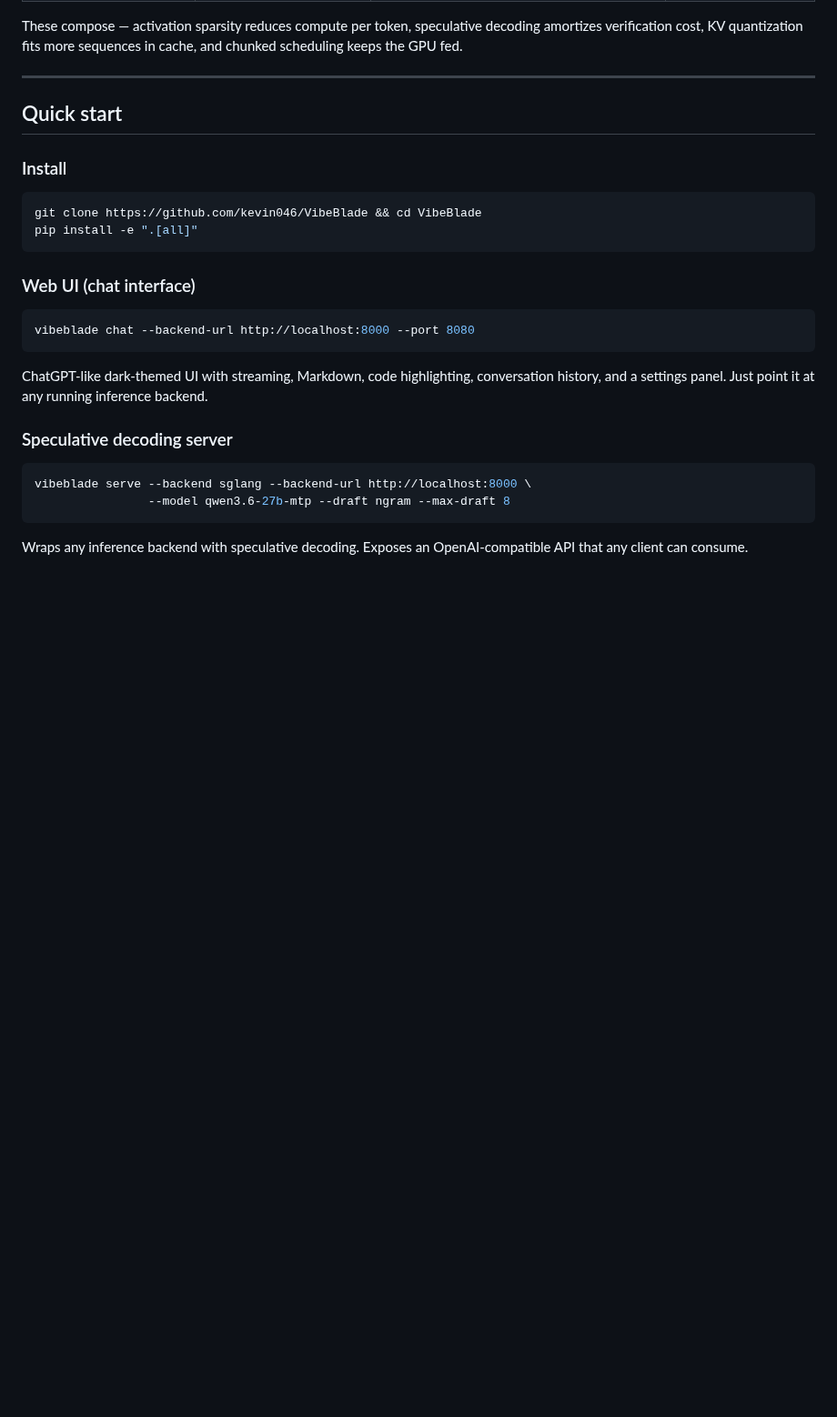
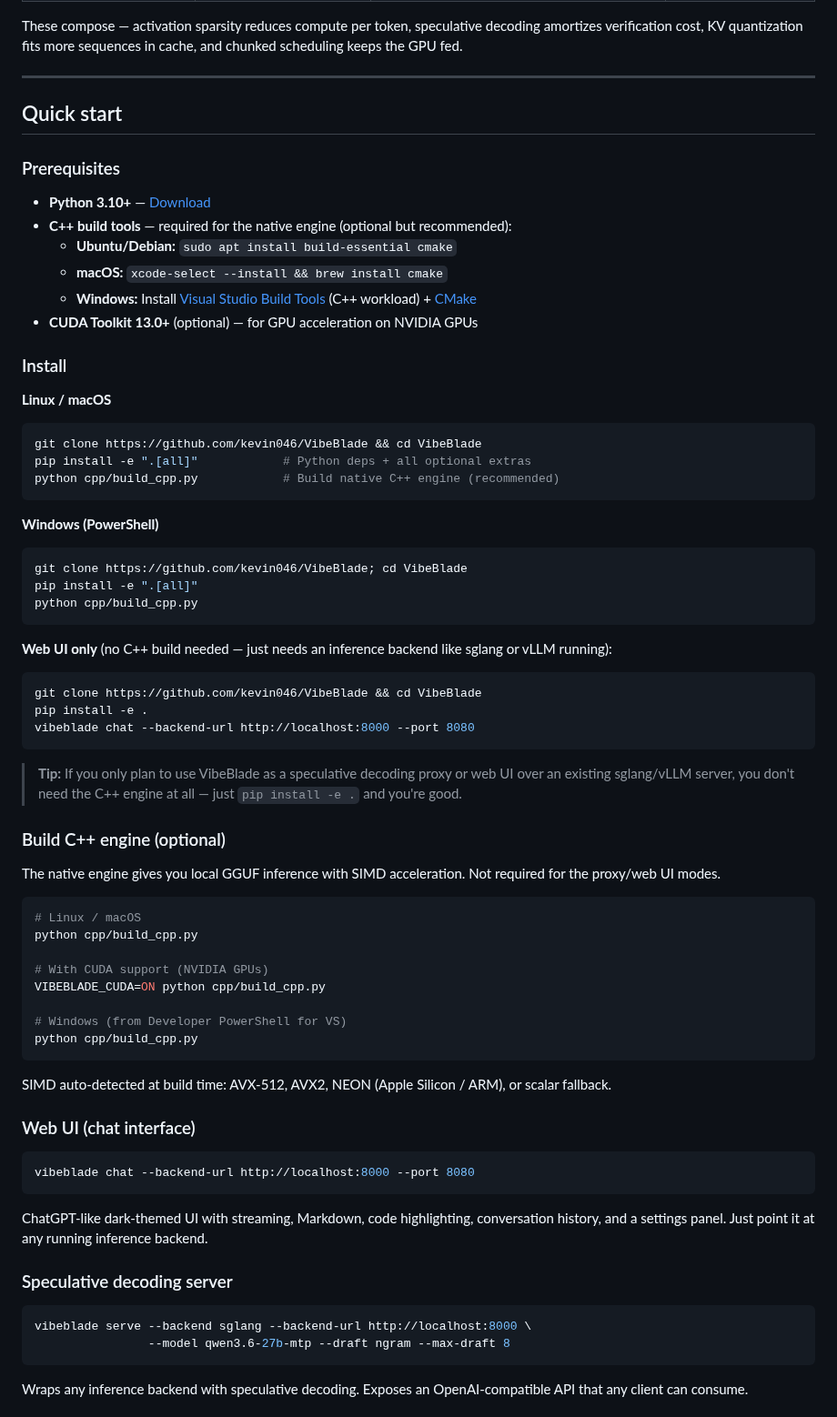
Before and after one commit to kevin046/VibeBlade, a Markdown page: README.md, the part around one of its changes. Shown at 91% size. Drawn GitHub-style; blank space fills up the shorter version.

Commit message:
docs: add platform-specific install instructions for Linux, macOS, and Windows
SR&ED: Expanded installation documentation to cover all supported platforms,
reducing setup friction for new contributors evaluating the research
prototype. Documented prerequisites, platform-specific build tool
requirements, and the minimal install path for web UI / proxy-only use
cases that don't require the C++ native engine.

````diff
--- a/README.md
+++ b/README.md
@@ -31,12 +31,56 @@ These compose — activation sparsity reduces compute per token, speculative dec
 
 ## Quick start
 
+### Prerequisites
+
+- **Python 3.10+** — [Download](https://www.python.org/downloads/)
+- **C++ build tools** — required for the native engine (optional but recommended):
+  - **Ubuntu/Debian:** `sudo apt install build-essential cmake`
+  - **macOS:** `xcode-select --install && brew install cmake`
+  - **Windows:** Install [Visual Studio Build Tools](https://visualstudio.microsoft.com/visual-cpp-build-tools/) (C++ workload) + [CMake](https://cmake.org/download/)
+- **CUDA Toolkit 13.0+** (optional) — for GPU acceleration on NVIDIA GPUs
+
 ### Install
 
+**Linux / macOS**
 ```bash
 git clone https://github.com/kevin046/VibeBlade && cd VibeBlade
+pip install -e ".[all]"            # Python deps + all optional extras
+python cpp/build_cpp.py            # Build native C++ engine (recommended)
+```
+
+**Windows (PowerShell)**
+```powershell
+git clone https://github.com/kevin046/VibeBlade; cd VibeBlade
 pip install -e ".[all]"
+python cpp/build_cpp.py
 ```
+
+**Web UI only** (no C++ build needed — just needs an inference backend like sglang or vLLM running):
+```bash
+git clone https://github.com/kevin046/VibeBlade && cd VibeBlade
+pip install -e .
+vibeblade chat --backend-url http://localhost:8000 --port 8080
+```
+
+> **Tip:** If you only plan to use VibeBlade as a speculative decoding proxy or web UI over an existing sglang/vLLM server, you don't need the C++ engine at all — just `pip install -e .` and you're good.
+
+### Build C++ engine (optional)
+
+The native engine gives you local GGUF inference with SIMD acceleration. Not required for the proxy/web UI modes.
+
+```bash
+# Linux / macOS
+python cpp/build_cpp.py
+
+# With CUDA support (NVIDIA GPUs)
+VIBEBLADE_CUDA=ON python cpp/build_cpp.py
+
+# Windows (from Developer PowerShell for VS)
+python cpp/build_cpp.py
+```
+
+SIMD auto-detected at build time: AVX-512, AVX2, NEON (Apple Silicon / ARM), or scalar fallback.
 
 ### Web UI (chat interface)
 
````
Also changed, not shown: other parts of README.md (+9 -4 lines).
